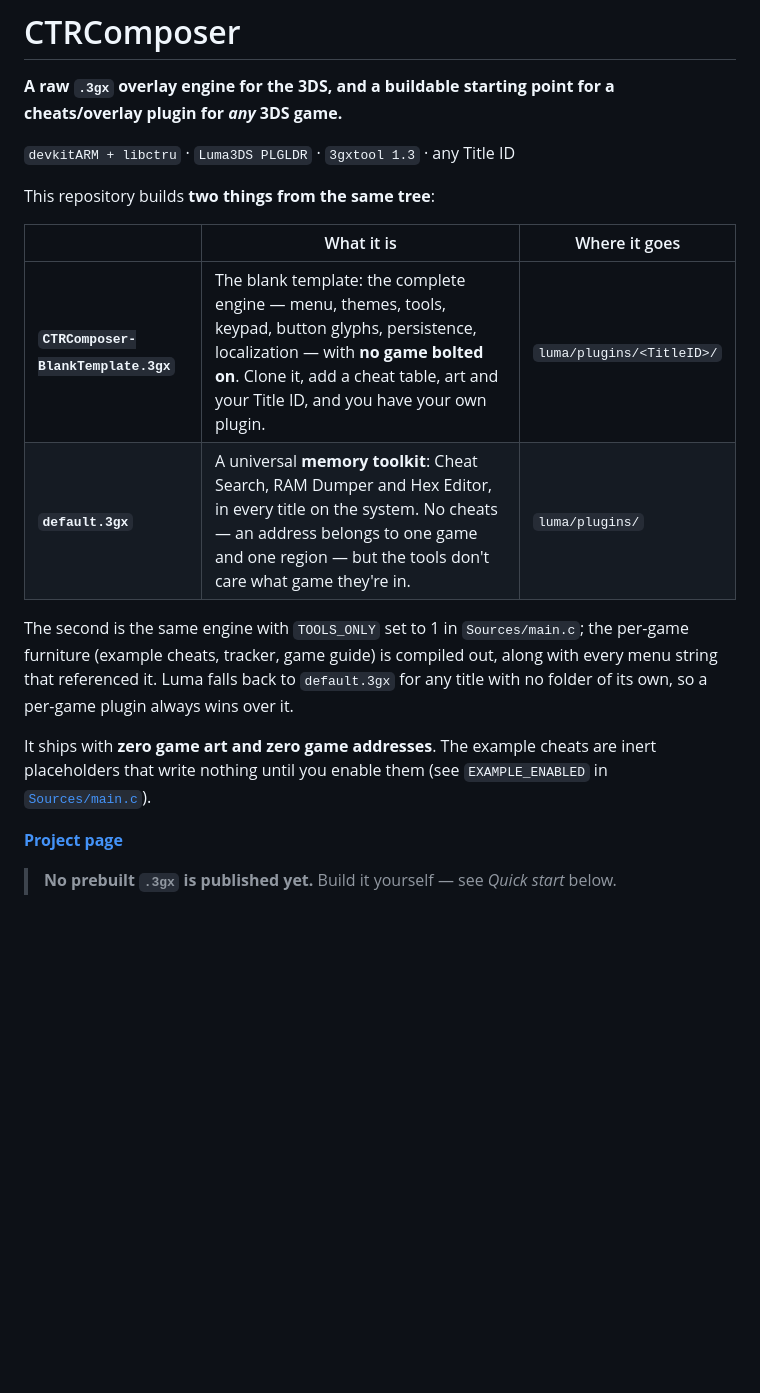
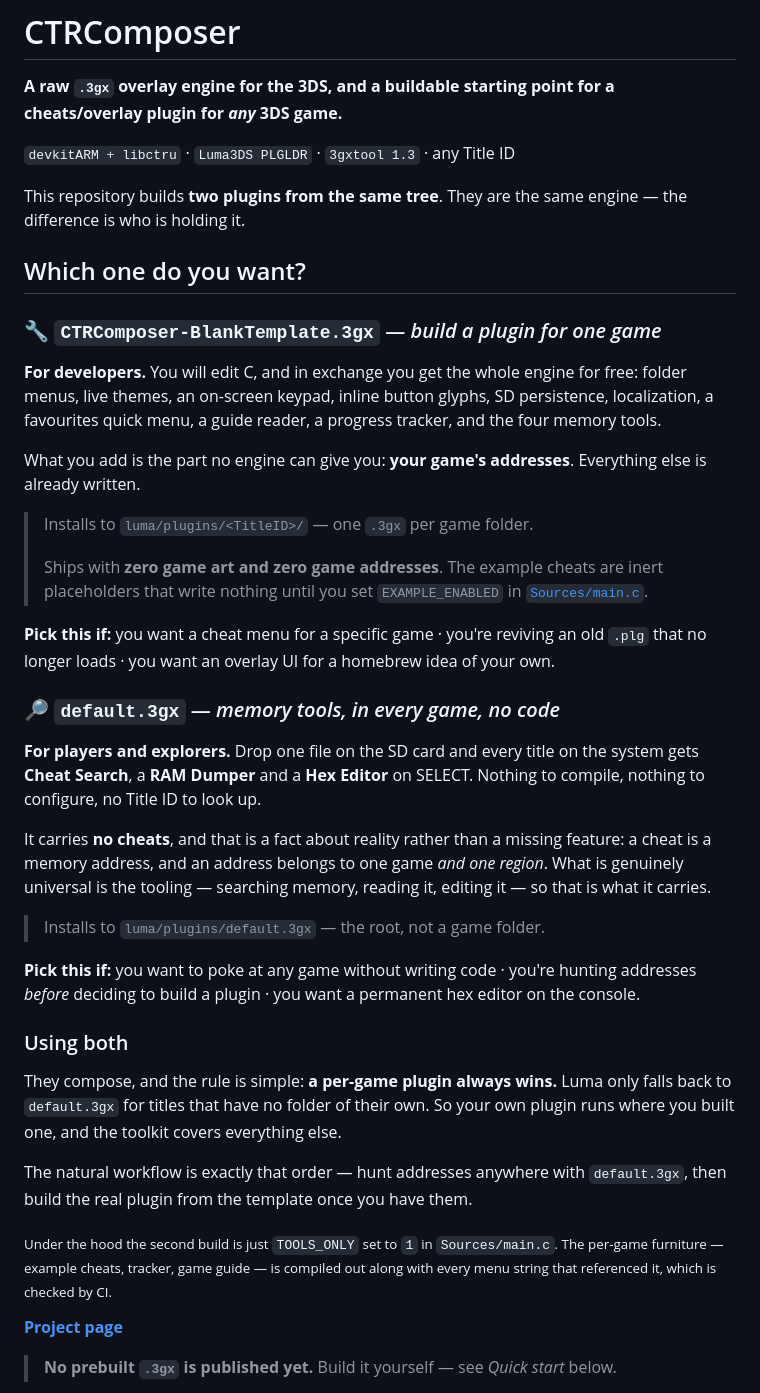
Before and after one commit to samaBR85/CTRComposer, a Markdown page: README.md, the part around the change. GitHub-like rendering; blank space fills up the shorter version.

Commit message:
README: explica as duas builds, o que cada uma faz e quando usar
Antes era so uma tabela de duas linhas. Agora cada build tem sua secao: o
publico ('for developers' / 'for players & explorers'), o que ela entrega,
o 'escolha esta se...' com casos concretos, e o caminho de instalacao.

Mais uma secao sobre usar as duas juntas: plugin por jogo sempre ganha do
default.3gx, e o fluxo natural e cacar enderecos com o toolkit e depois
construir o plugin com o template.

```diff
--- a/README.md
+++ b/README.md
@@ -5,21 +5,55 @@ plugin for *any* 3DS game.**
 
 `devkitARM + libctru` · `Luma3DS PLGLDR` · `3gxtool 1.3` · any Title ID
 
-This repository builds **two things from the same tree**:
+This repository builds **two plugins from the same tree**. They are the same engine — the
+difference is who is holding it.
 
-| | What it is | Where it goes |
-|---|---|---|
-| **`CTRComposer-BlankTemplate.3gx`** | The blank template: the complete engine — menu, themes, tools, keypad, button glyphs, persistence, localization — with **no game bolted on**. Clone it, add a cheat table, art and your Title ID, and you have your own plugin. | `luma/plugins/<TitleID>/` |
-| **`default.3gx`** | A universal **memory toolkit**: Cheat Search, RAM Dumper and Hex Editor, in every title on the system. No cheats — an address belongs to one game and one region — but the tools don't care what game they're in. | `luma/plugins/` |
+## Which one do you want?
 
-The second is the same engine with `TOOLS_ONLY` set to 1 in `Sources/main.c`; the per-game
-furniture (example cheats, tracker, game guide) is compiled out, along with every menu string
-that referenced it. Luma falls back to `default.3gx` for any title with no folder of its own,
-so a per-game plugin always wins over it.
+### 🔧 `CTRComposer-BlankTemplate.3gx` — *build a plugin for one game*
 
-It ships with **zero game art and zero game addresses**. The example cheats are inert
-placeholders that write nothing until you enable them (see `EXAMPLE_ENABLED` in
-[`Sources/main.c`](Sources/main.c)).
+**For developers.** You will edit C, and in exchange you get the whole engine for free: folder
+menus, live themes, an on-screen keypad, inline button glyphs, SD persistence, localization, a
+favourites quick menu, a guide reader, a progress tracker, and the four memory tools.
+
+What you add is the part no engine can give you: **your game's addresses**. Everything else is
+already written.
+
+> Installs to `luma/plugins/<TitleID>/` — one `.3gx` per game folder.
+>
+> Ships with **zero game art and zero game addresses**. The example cheats are inert placeholders
+> that write nothing until you set `EXAMPLE_ENABLED` in [`Sources/main.c`](Sources/main.c).
+
+**Pick this if:** you want a cheat menu for a specific game · you're reviving an old `.plg`
+that no longer loads · you want an overlay UI for a homebrew idea of your own.
+
+### 🔎 `default.3gx` — *memory tools, in every game, no code*
+
+**For players and explorers.** Drop one file on the SD card and every title on the system gets
+**Cheat Search**, a **RAM Dumper** and a **Hex Editor** on SELECT. Nothing to compile, nothing
+to configure, no Title ID to look up.
+
+It carries **no cheats**, and that is a fact about reality rather than a missing feature: a
+cheat is a memory address, and an address belongs to one game *and one region*. What is genuinely
+universal is the tooling — searching memory, reading it, editing it — so that is what it carries.
+
+> Installs to `luma/plugins/default.3gx` — the root, not a game folder.
+
+**Pick this if:** you want to poke at any game without writing code · you're hunting addresses
+*before* deciding to build a plugin · you want a permanent hex editor on the console.
+
+### Using both
+
+They compose, and the rule is simple: **a per-game plugin always wins.** Luma only falls back to
+`default.3gx` for titles that have no folder of their own. So your own plugin runs where you
+built one, and the toolkit covers everything else.
+
+The natural workflow is exactly that order — hunt addresses anywhere with `default.3gx`, then
+build the real plugin from the template once you have them.
+
+<sub>Under the hood the second build is just `TOOLS_ONLY` set to `1` in `Sources/main.c`. The
+per-game furniture — example cheats, tracker, game guide — is compiled out along with every menu
+string that referenced it, which is checked by CI.</sub>
 
 **[Project page](https://samabr85.github.io/CTRComposer/)**
 
```
